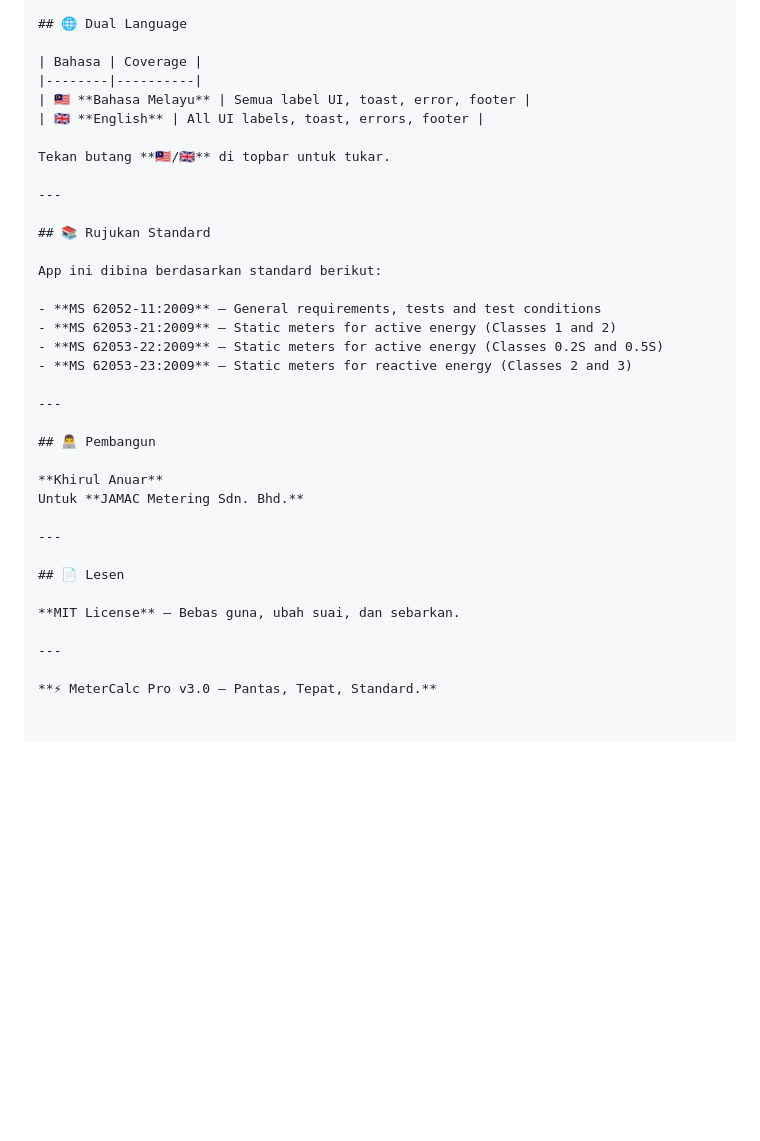
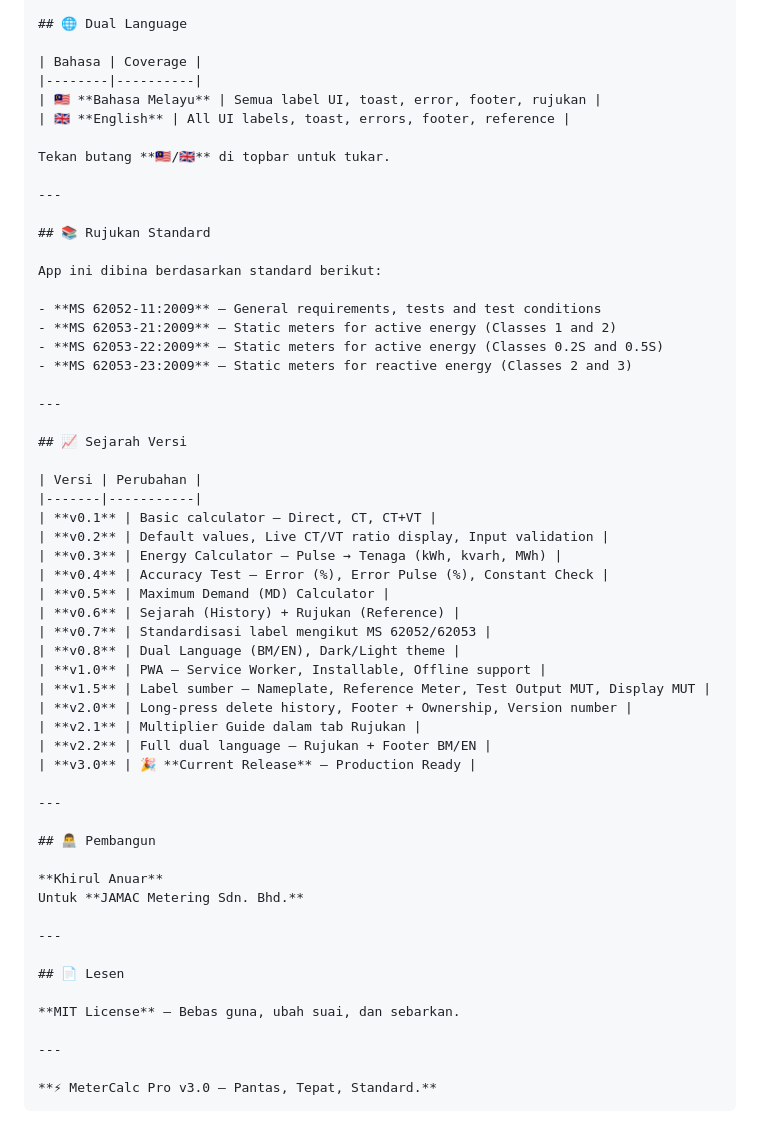
Before and after one commit to mdkhirulanuar/JAMAC-MeterCalc-Universal, a Markdown page: README.md, the part around the change. Drawn GitHub-style; blank space fills up the shorter version.

Commit message:
Enhance README with version history and language updates
Added version history and updated language coverage details.

````diff
--- a/README.md
+++ b/README.md
@@ -177,8 +177,8 @@ Output: MD = 48 kW
 
 | Bahasa | Coverage |
 |--------|----------|
-| 🇲🇾 **Bahasa Melayu** | Semua label UI, toast, error, footer |
-| 🇬🇧 **English** | All UI labels, toast, errors, footer |
+| 🇲🇾 **Bahasa Melayu** | Semua label UI, toast, error, footer, rujukan |
+| 🇬🇧 **English** | All UI labels, toast, errors, footer, reference |
 
 Tekan butang **🇲🇾/🇬🇧** di topbar untuk tukar.
 
@@ -192,6 +192,27 @@ App ini dibina berdasarkan standard berikut:
 - **MS 62053-21:2009** — Static meters for active energy (Classes 1 and 2)
 - **MS 62053-22:2009** — Static meters for active energy (Classes 0.2S and 0.5S)
 - **MS 62053-23:2009** — Static meters for reactive energy (Classes 2 and 3)
+
+---
+
+## 📈 Sejarah Versi
+
+| Versi | Perubahan |
+|-------|-----------|
+| **v0.1** | Basic calculator — Direct, CT, CT+VT |
+| **v0.2** | Default values, Live CT/VT ratio display, Input validation |
+| **v0.3** | Energy Calculator — Pulse → Tenaga (kWh, kvarh, MWh) |
+| **v0.4** | Accuracy Test — Error (%), Error Pulse (%), Constant Check |
+| **v0.5** | Maximum Demand (MD) Calculator |
+| **v0.6** | Sejarah (History) + Rujukan (Reference) |
+| **v0.7** | Standardisasi label mengikut MS 62052/62053 |
+| **v0.8** | Dual Language (BM/EN), Dark/Light theme |
+| **v1.0** | PWA — Service Worker, Installable, Offline support |
+| **v1.5** | Label sumber — Nameplate, Reference Meter, Test Output MUT, Display MUT |
+| **v2.0** | Long-press delete history, Footer + Ownership, Version number |
+| **v2.1** | Multiplier Guide dalam tab Rujukan |
+| **v2.2** | Full dual language — Rujukan + Footer BM/EN |
+| **v3.0** | 🎉 **Current Release** — Production Ready |
 
 ---
 
@@ -209,3 +230,4 @@ Untuk **JAMAC Metering Sdn. Bhd.**
 ---
 
 **⚡ MeterCalc Pro v3.0 — Pantas, Tepat, Standard.**
+```
````
